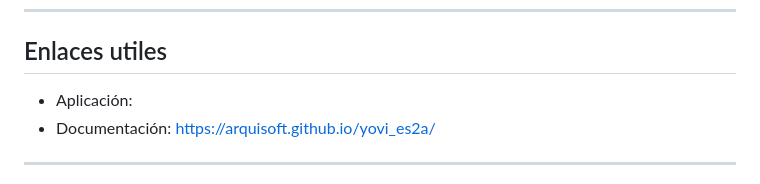
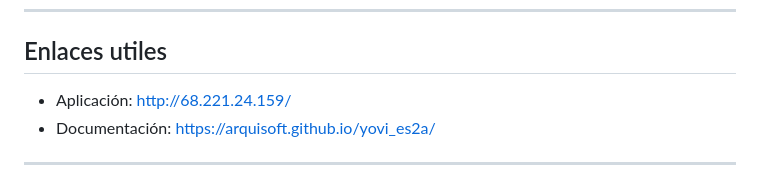
Before and after one commit to Arquisoft/yovi_es2a, a Markdown page: README.md, the part around the change. GitHub-like rendering.

```diff
--- a/README.md
+++ b/README.md
@@ -48,7 +48,7 @@ El proyecto sigue una arquitectura basada en microservicios: cada módulo es un
 
 ## Enlaces utiles
 
-- Aplicación:
+- Aplicación: http://68.221.24.159/
 - Documentación: https://arquisoft.github.io/yovi_es2a/
 
 ---
```
